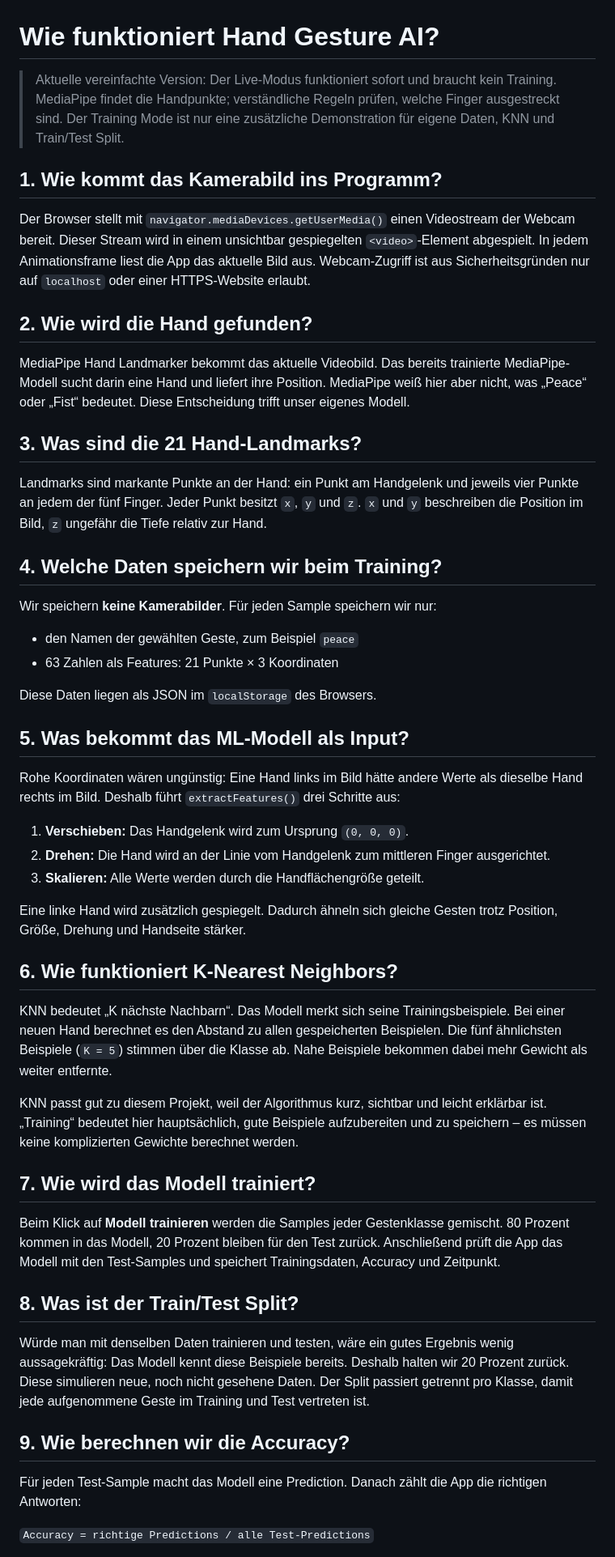
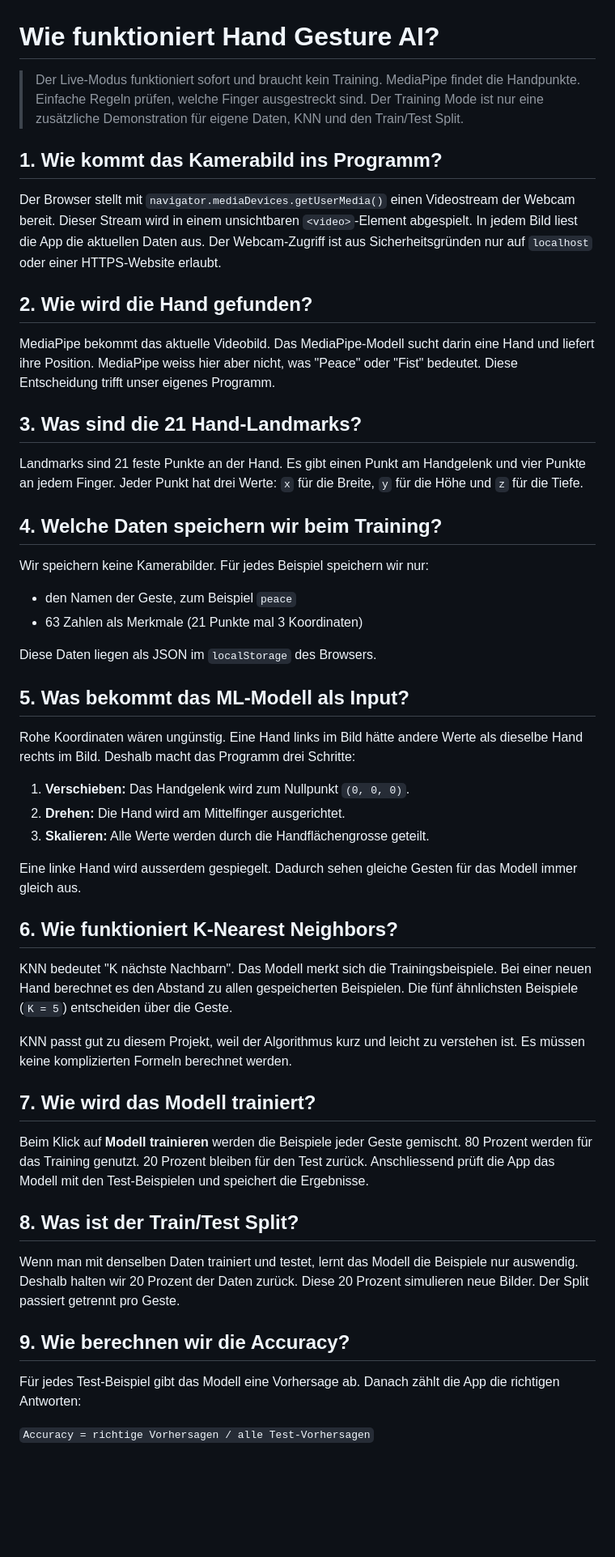
Before and after one commit to graf-julian08/Hand-Detection, a Markdown page: HOW_IT_WORKS.md, the part around one of its changes. Shown at 81% size. Rendered like a GitHub page; blank space fills up the shorter version.

```diff
--- a/HOW_IT_WORKS.md
+++ b/HOW_IT_WORKS.md
@@ -1,58 +1,55 @@
 # Wie funktioniert Hand Gesture AI?
 
-> Aktuelle vereinfachte Version: Der Live-Modus funktioniert sofort und braucht
-> kein Training. MediaPipe findet die Handpunkte; verständliche Regeln prüfen,
-> welche Finger ausgestreckt sind. Der Training Mode ist nur eine zusätzliche
-> Demonstration für eigene Daten, KNN und Train/Test Split.
+> Der Live-Modus funktioniert sofort und braucht kein Training. MediaPipe findet die Handpunkte. Einfache Regeln prüfen, welche Finger ausgestreckt sind. Der Training Mode ist nur eine zusätzliche Demonstration für eigene Daten, KNN und den Train/Test Split.
 
 ## 1. Wie kommt das Kamerabild ins Programm?
 
-Der Browser stellt mit `navigator.mediaDevices.getUserMedia()` einen Videostream der Webcam bereit. Dieser Stream wird in einem unsichtbar gespiegelten `<video>`-Element abgespielt. In jedem Animationsframe liest die App das aktuelle Bild aus. Webcam-Zugriff ist aus Sicherheitsgründen nur auf `localhost` oder einer HTTPS-Website erlaubt.
+Der Browser stellt mit `navigator.mediaDevices.getUserMedia()` einen Videostream der Webcam bereit. Dieser Stream wird in einem unsichtbaren `<video>`-Element abgespielt. In jedem Bild liest die App die aktuellen Daten aus. Der Webcam-Zugriff ist aus Sicherheitsgründen nur auf `localhost` oder einer HTTPS-Website erlaubt.
 
 ## 2. Wie wird die Hand gefunden?
 
-MediaPipe Hand Landmarker bekommt das aktuelle Videobild. Das bereits trainierte MediaPipe-Modell sucht darin eine Hand und liefert ihre Position. MediaPipe weiß hier aber nicht, was „Peace“ oder „Fist“ bedeutet. Diese Entscheidung trifft unser eigenes Modell.
+MediaPipe bekommt das aktuelle Videobild. Das MediaPipe-Modell sucht darin eine Hand und liefert ihre Position. MediaPipe weiss hier aber nicht, was "Peace" oder "Fist" bedeutet. Diese Entscheidung trifft unser eigenes Programm.
 
 ## 3. Was sind die 21 Hand-Landmarks?
 
-Landmarks sind markante Punkte an der Hand: ein Punkt am Handgelenk und jeweils vier Punkte an jedem der fünf Finger. Jeder Punkt besitzt `x`, `y` und `z`. `x` und `y` beschreiben die Position im Bild, `z` ungefähr die Tiefe relativ zur Hand.
+Landmarks sind 21 feste Punkte an der Hand. Es gibt einen Punkt am Handgelenk und vier Punkte an jedem Finger. Jeder Punkt hat drei Werte: `x` für die Breite, `y` für die Höhe und `z` für die Tiefe.
 
 ## 4. Welche Daten speichern wir beim Training?
 
-Wir speichern **keine Kamerabilder**. Für jeden Sample speichern wir nur:
+Wir speichern keine Kamerabilder. Für jedes Beispiel speichern wir nur:
 
-- den Namen der gewählten Geste, zum Beispiel `peace`
-- 63 Zahlen als Features: 21 Punkte × 3 Koordinaten
+- den Namen der Geste, zum Beispiel `peace`
+- 63 Zahlen als Merkmale (21 Punkte mal 3 Koordinaten)
 
 Diese Daten liegen als JSON im `localStorage` des Browsers.
 
 ## 5. Was bekommt das ML-Modell als Input?
 
-Rohe Koordinaten wären ungünstig: Eine Hand links im Bild hätte andere Werte als dieselbe Hand rechts im Bild. Deshalb führt `extractFeatures()` drei Schritte aus:
+Rohe Koordinaten wären ungünstig. Eine Hand links im Bild hätte andere Werte als dieselbe Hand rechts im Bild. Deshalb macht das Programm drei Schritte:
 
-1. **Verschieben:** Das Handgelenk wird zum Ursprung `(0, 0, 0)`.
-2. **Drehen:** Die Hand wird an der Linie vom Handgelenk zum mittleren Finger ausgerichtet.
-3. **Skalieren:** Alle Werte werden durch die Handflächengröße geteilt.
+1. **Verschieben:** Das Handgelenk wird zum Nullpunkt `(0, 0, 0)`.
+2. **Drehen:** Die Hand wird am Mittelfinger ausgerichtet.
+3. **Skalieren:** Alle Werte werden durch die Handflächengrosse geteilt.
 
-Eine linke Hand wird zusätzlich gespiegelt. Dadurch ähneln sich gleiche Gesten trotz Position, Größe, Drehung und Handseite stärker.
+Eine linke Hand wird ausserdem gespiegelt. Dadurch sehen gleiche Gesten für das Modell immer gleich aus.
 
 ## 6. Wie funktioniert K-Nearest Neighbors?
 
-KNN bedeutet „K nächste Nachbarn“. Das Modell merkt sich seine Trainingsbeispiele. Bei einer neuen Hand berechnet es den Abstand zu allen gespeicherten Beispielen. Die fünf ähnlichsten Beispiele (`K = 5`) stimmen über die Klasse ab. Nahe Beispiele bekommen dabei mehr Gewicht als weiter entfernte.
+KNN bedeutet "K nächste Nachbarn". Das Modell merkt sich die Trainingsbeispiele. Bei einer neuen Hand berechnet es den Abstand zu allen gespeicherten Beispielen. Die fünf ähnlichsten Beispiele (`K = 5`) entscheiden über die Geste.
 
-KNN passt gut zu diesem Projekt, weil der Algorithmus kurz, sichtbar und leicht erklärbar ist. „Training“ bedeutet hier hauptsächlich, gute Beispiele aufzubereiten und zu speichern – es müssen keine komplizierten Gewichte berechnet werden.
+KNN passt gut zu diesem Projekt, weil der Algorithmus kurz und leicht zu verstehen ist. Es müssen keine komplizierten Formeln berechnet werden.
 
 ## 7. Wie wird das Modell trainiert?
 
-Beim Klick auf **Modell trainieren** werden die Samples jeder Gestenklasse gemischt. 80 Prozent kommen in das Modell, 20 Prozent bleiben für den Test zurück. Anschließend prüft die App das Modell mit den Test-Samples und speichert Trainingsdaten, Accuracy und Zeitpunkt.
+Beim Klick auf **Modell trainieren** werden die Beispiele jeder Geste gemischt. 80 Prozent werden für das Training genutzt. 20 Prozent bleiben für den Test zurück. Anschliessend prüft die App das Modell mit den Test-Beispielen und speichert die Ergebnisse.
 
 ## 8. Was ist der Train/Test Split?
 
-Würde man mit denselben Daten trainieren und testen, wäre ein gutes Ergebnis wenig aussagekräftig: Das Modell kennt diese Beispiele bereits. Deshalb halten wir 20 Prozent zurück. Diese simulieren neue, noch nicht gesehene Daten. Der Split passiert getrennt pro Klasse, damit jede aufgenommene Geste im Training und Test vertreten ist.
+Wenn man mit denselben Daten trainiert und testet, lernt das Modell die Beispiele nur auswendig. Deshalb halten wir 20 Prozent der Daten zurück. Diese 20 Prozent simulieren neue Bilder. Der Split passiert getrennt pro Geste.
 
 ## 9. Wie berechnen wir die Accuracy?
 
-Für jeden Test-Sample macht das Modell eine Prediction. Danach zählt die App die richtigen Antworten:
+Für jedes Test-Beispiel gibt das Modell eine Vorhersage ab. Danach zählt die App die richtigen Antworten:
 
-`Accuracy = richtige Predictions / alle Test-Predictions`
+`Accuracy = richtige Vorhersagen / alle Test-Vorhersagen`
 
```
Also changed, not shown: other parts of HOW_IT_WORKS.md (+13 -15 lines), README.md (+20 -23 lines).
